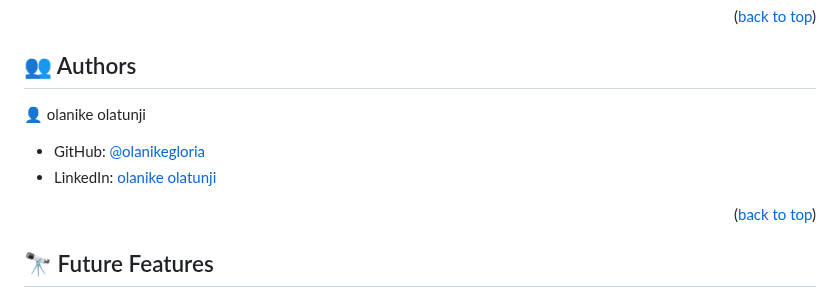
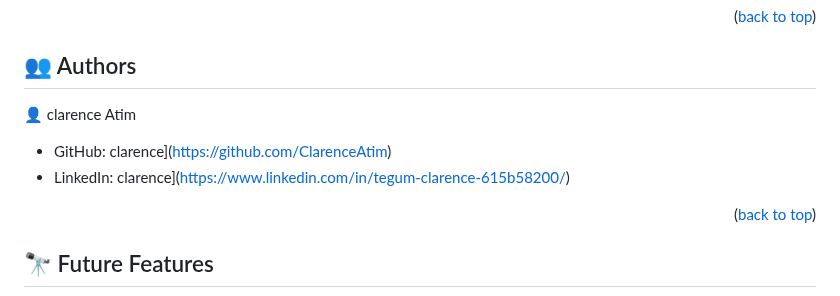
Before and after one commit to ClarenceAtim/ToDoList, a Markdown page: README.md, the part around the change. Rendered like a GitHub page.

```diff
--- a/README.md
+++ b/README.md
@@ -112,10 +112,10 @@ To use them, execute the following command:
 ## 👥 Authors <a name="authors"></a>
 
 
-👤 olanike olatunji
+👤 clarence Atim
 
-- GitHub: [@olanikegloria](https://github.com/ClarenceAtim)
-- LinkedIn: [olanike olatunji](https://www.linkedin.com/in/tegum-clarence-615b58200/)
+- GitHub: clarence](https://github.com/ClarenceAtim)
+- LinkedIn: clarence](https://www.linkedin.com/in/tegum-clarence-615b58200/)
 
 
 <p align="right">(<a href="#readme-top">back to top</a>)</p>
```
